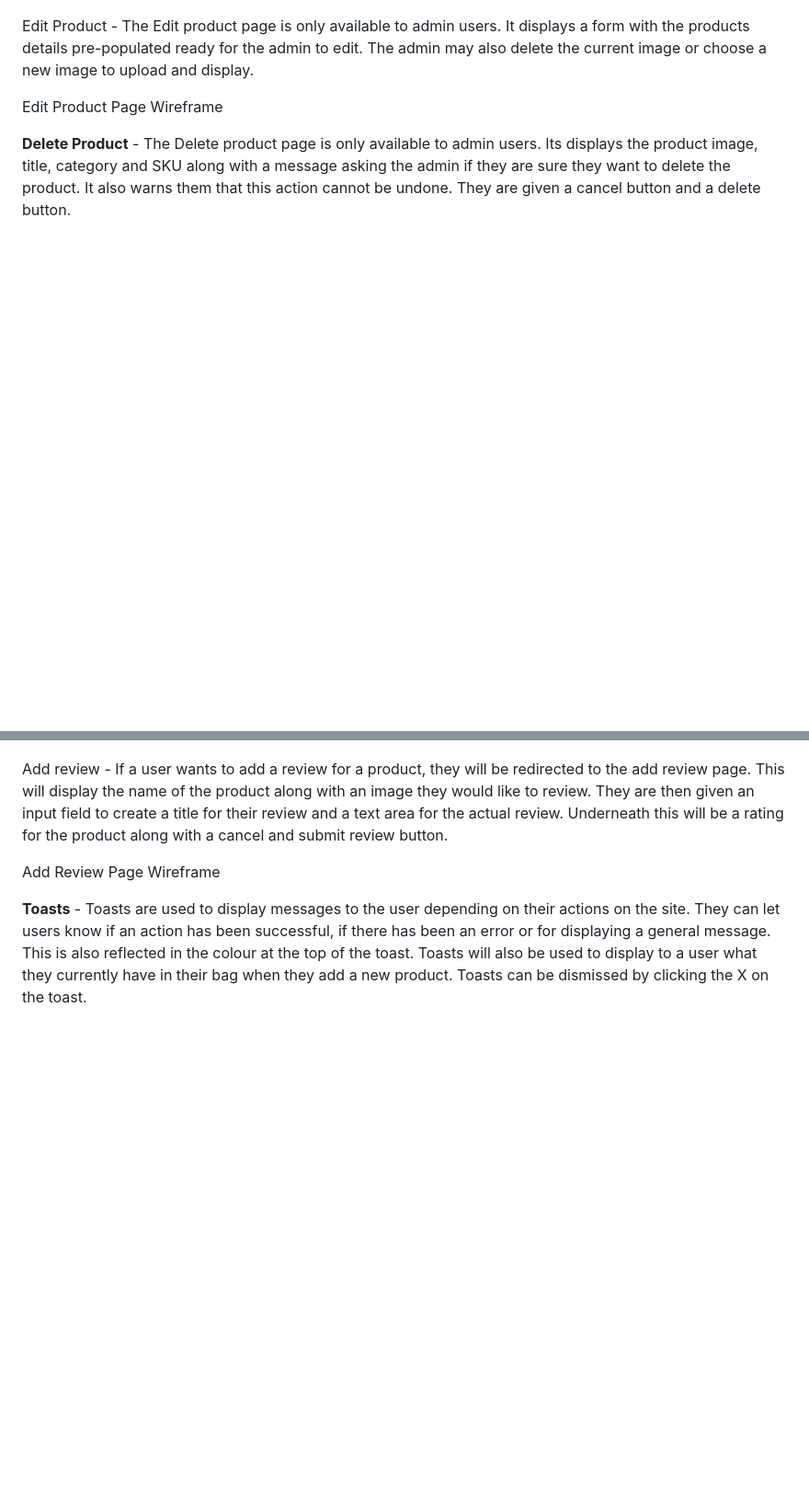
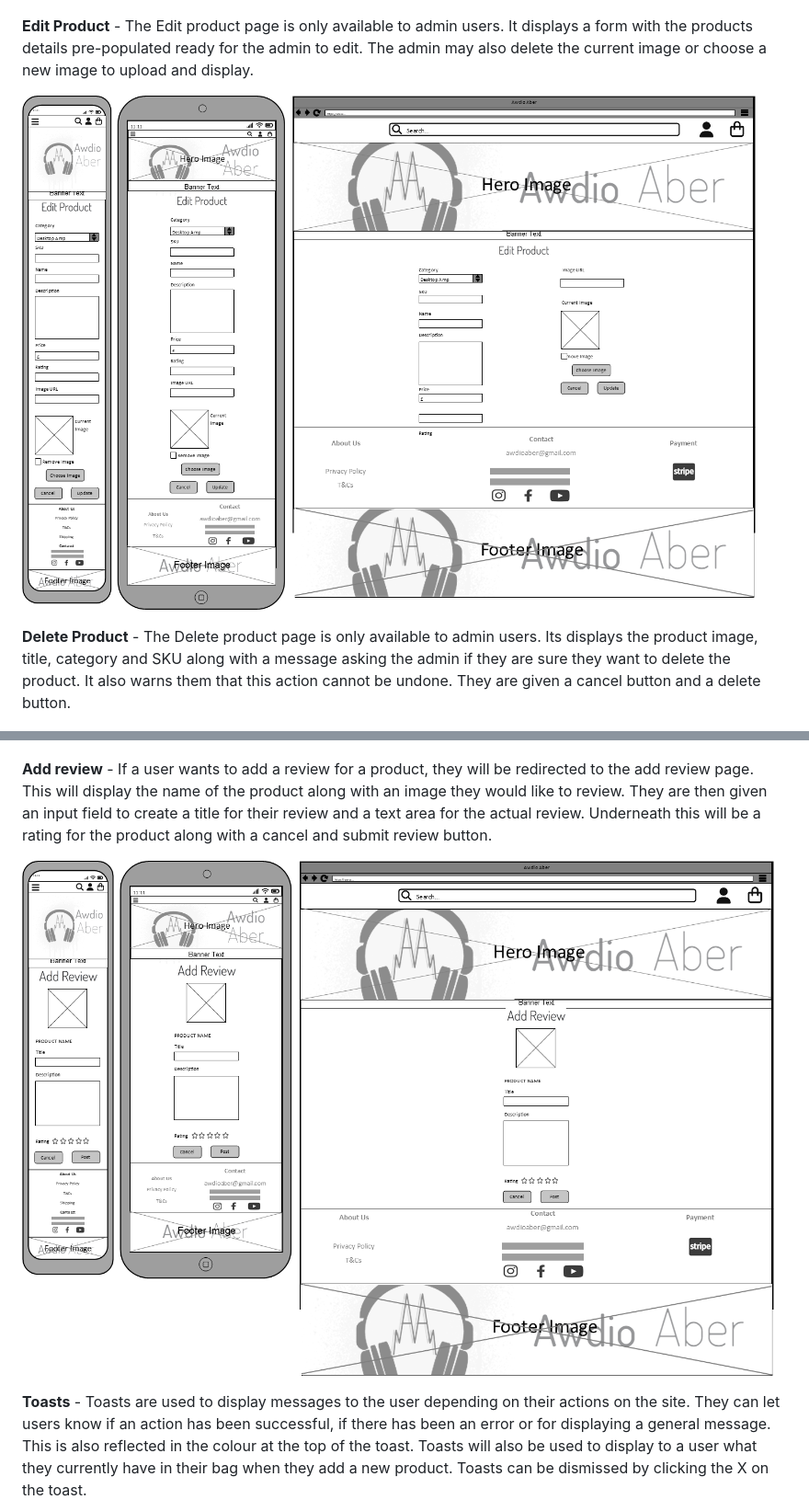
Before and after one commit to ahaffg/awdioaber, a Markdown page: README.md, 2 parts joined by grey strips. Shown: that part at 92% size. Rendered like a GitHub page; pictures changed too: static/images/readme/productedit.png (added), static/images/readme/review.png (added); blank space fills up the shorter version.

Commit message:
more wireframes for readme

```diff
--- a/README.md
+++ b/README.md
@@ -242,9 +242,9 @@ The Add to bag button and back to products buttons are placed below.
 
 ![Product Detail Page Admin View Wireframe](/static/images/readme/product-detail-admin.png)
 
-Edit Product - The Edit product page is only available to admin users. It displays a form with the products details pre-populated ready for the admin to edit. The admin may also delete the current image or choose a new image to upload and display.
+**Edit Product** - The Edit product page is only available to admin users. It displays a form with the products details pre-populated ready for the admin to edit. The admin may also delete the current image or choose a new image to upload and display.
 
-Edit Product Page Wireframe
+![Edit Product Page Wireframe](/static/images/readme/productedit.png)
 
 **Delete Product** - The Delete product page is only available to admin users. Its displays the product image, title, category and SKU along with a message asking the admin if they are sure they want to delete the product. It also warns them that this action cannot be undone. They are given a cancel button and a delete button.
 
@@ -266,9 +266,9 @@ Edit Product Page Wireframe
 
 ![Delivery Information Page Wireframe](/static/images/readme/shipping.png)
 
-Add review - If a user wants to add a review for a product, they will be redirected to the add review page. This will display the name of the product along with an image they would like to review. They are then given an input field to create a title for their review and a text area for the actual review. Underneath this will be a rating for the product along with a cancel and submit review button.
+**Add review** - If a user wants to add a review for a product, they will be redirected to the add review page. This will display the name of the product along with an image they would like to review. They are then given an input field to create a title for their review and a text area for the actual review. Underneath this will be a rating for the product along with a cancel and submit review button.
 
-Add Review Page Wireframe
+![Add Review Page Wireframe](/static/images/readme/review.png)
 
 **Toasts** - Toasts are used to display messages to the user depending on their actions on the site. They can let users know if an action has been successful, if there has been an error or for displaying a general message. This is also reflected in the colour at the top of the toast. Toasts will also be used to display to a user what they currently have in their bag when they add a new product. Toasts can be dismissed by clicking the X on the toast.
 
```
Also changed, not shown: other parts of README.md (+1 -1 lines).
